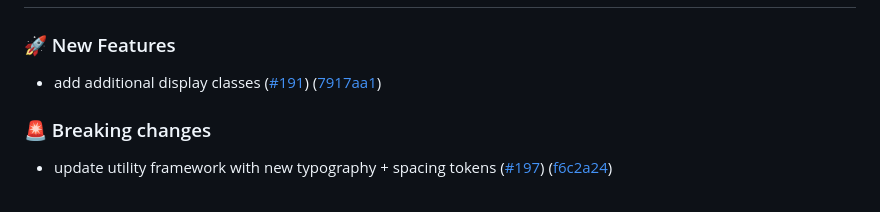
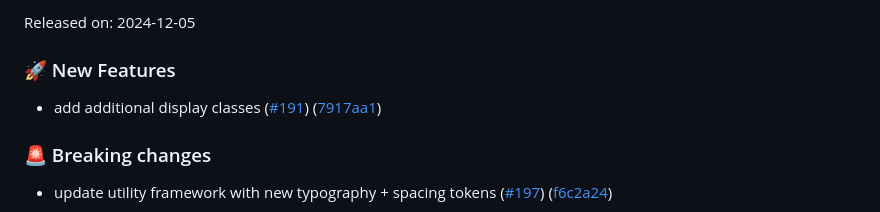
Before and after one commit to cds-snc/gcds-utility, a Markdown page: CHANGELOG.md, the part around the change printed below. Drawn GitHub-style.

Commit message:
chore: update changelog released on (#199)
Update CHANGELOG.md

```diff
--- a/CHANGELOG.md
+++ b/CHANGELOG.md
@@ -8,4 +8,5 @@ All notable changes to this project will be documented in this file.
 
+Released on: 2024-12-05
 
 ### :rocket: New Features
 
```
Also changed, not shown: other parts of CHANGELOG.md (+1 -1 lines).
